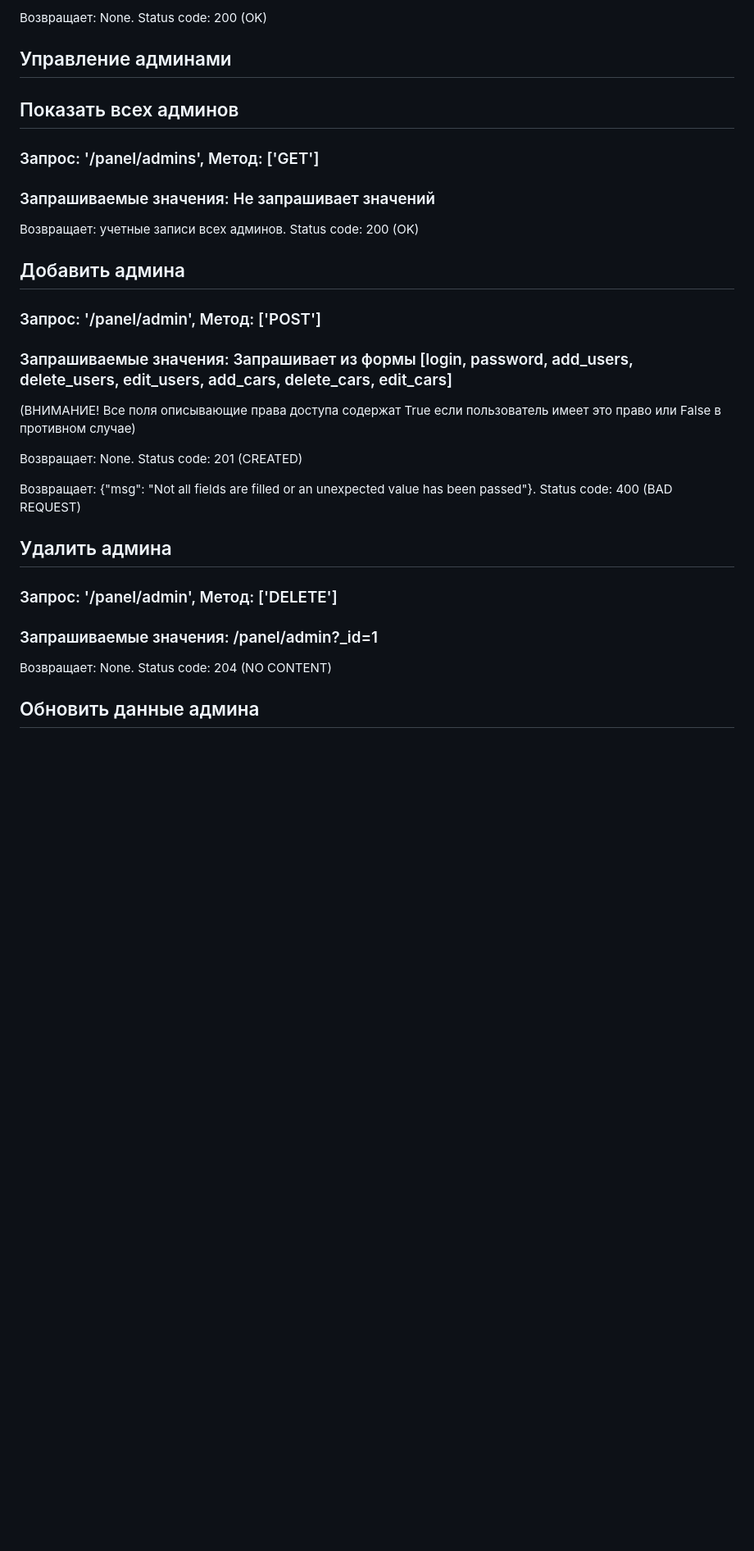
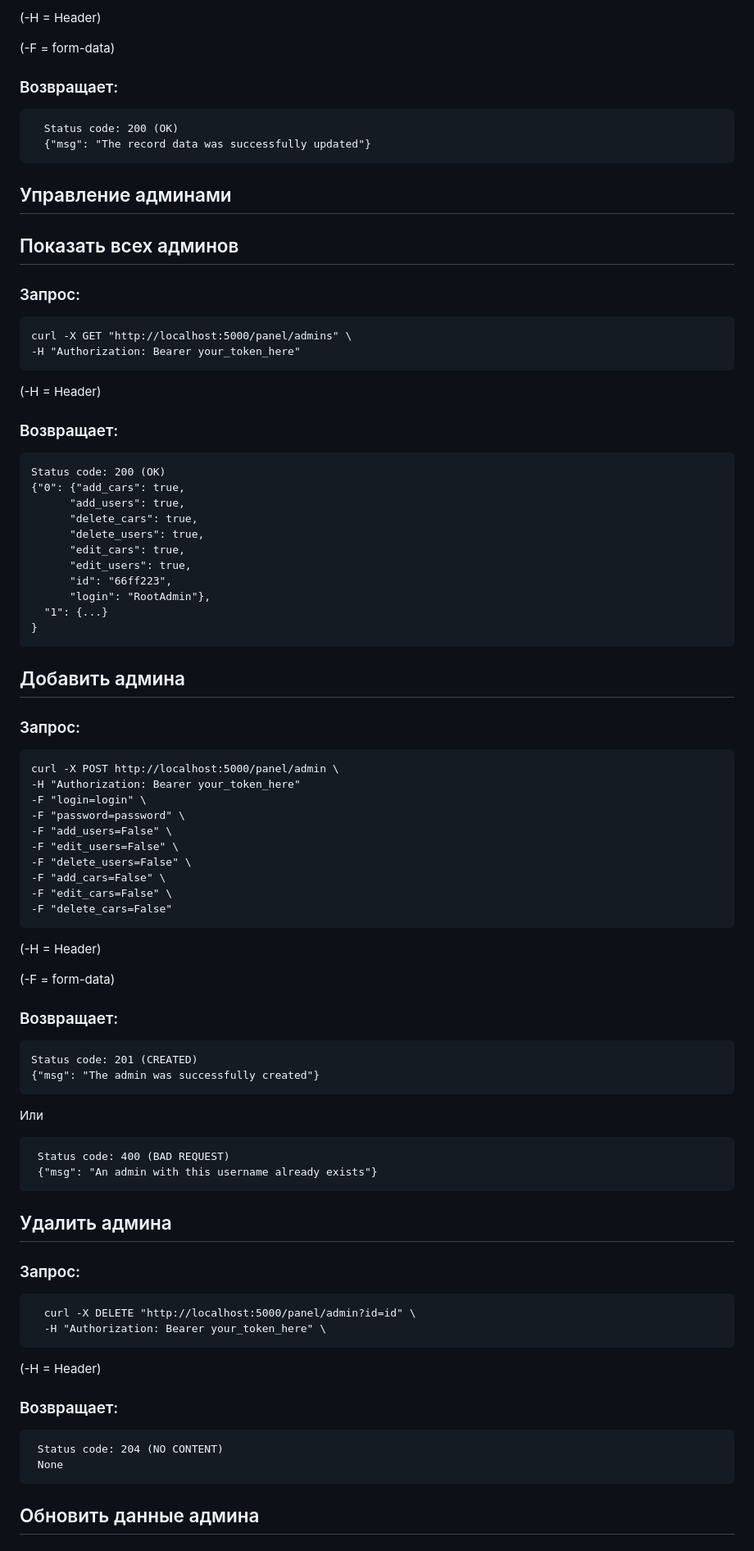
Before and after one commit to frontgr/Cars-Fun-Site, a Markdown page: back/README-ru.md, the part around the change printed below. Shown: that part at 82% size. GitHub-like rendering; blank space fills up the shorter version.

```diff
--- a/back/README-ru.md
+++ b/back/README-ru.md
@@ -83,31 +165,71 @@
 
-  Возвращает: None. Status code: 200 (OK)
+  (-H = Header)
+
+  (-F = form-data)
+
+  ### Возвращает:
+      Status code: 200 (OK)
+      {"msg": "The record data was successfully updated"}
 
 
 
 ## Управление админами
 
   ## Показать всех админов
-  ### Запрос: '/panel/admins', Метод: ['GET']
-  ### Запрашиваемые значения: Не запрашивает значений
-  Возвращает: учетные записи всех админов. Status code: 200 (OK)
+  ### Запрос:
+    curl -X GET "http://localhost:5000/panel/admins" \
+    -H "Authorization: Bearer your_token_here"
+  (-H = Header)
+
+  ### Возвращает:
+    Status code: 200 (OK)
+    {"0": {"add_cars": true,
+          "add_users": true,
+          "delete_cars": true,
+          "delete_users": true,
+          "edit_cars": true,
+          "edit_users": true,
+          "id": "66ff223",
+          "login": "RootAdmin"},
+      "1": {...}
+    }
 
 
   ## Добавить админа
-  ### Запрос: '/panel/admin', Метод: ['POST']
-  ### Запрашиваемые значения: Запрашивает из формы [login, password, add_users, delete_users, edit_users, add_cars, delete_cars, edit_cars]
-  (ВНИМАНИЕ! Все поля описывающие права доступа содержат True если пользователь имеет это право или False в противном случае)
+  ### Запрос:
+    curl -X POST http://localhost:5000/panel/admin \
+    -H "Authorization: Bearer your_token_here"
+    -F "login=login" \
+    -F "password=password" \
+    -F "add_users=False" \
+    -F "edit_users=False" \
+    -F "delete_users=False" \
+    -F "add_cars=False" \
+    -F "edit_cars=False" \
+    -F "delete_cars=False"
+  (-H = Header)
 
-  Возвращает: None. Status code: 201 (CREATED)
+  (-F = form-data)
 
-  Возвращает: {"msg": "Not all fields are filled or an unexpected value has been passed"}. Status code: 400 (BAD REQUEST)
+  ### Возвращает:
+    Status code: 201 (CREATED)
+    {"msg": "The admin was successfully created"}
+
+  Или
+
+     Status code: 400 (BAD REQUEST)
+     {"msg": "An admin with this username already exists"}
 
 
   ## Удалить админа
-  ### Запрос: '/panel/admin', Метод: ['DELETE']
-  ### Запрашиваемые значения: /panel/admin?_id=1
+  ### Запрос:
+      curl -X DELETE "http://localhost:5000/panel/admin?id=id" \
+      -H "Authorization: Bearer your_token_here" \
+  (-H = Header)
 
-  Возвращает: None. Status code: 204 (NO CONTENT)
+  ### Возвращает:
+     Status code: 204 (NO CONTENT)
+     None
 
 
   ## Обновить данные админа
```
Also changed, not shown: other parts of back/README-ru.md (+122 -33 lines).
